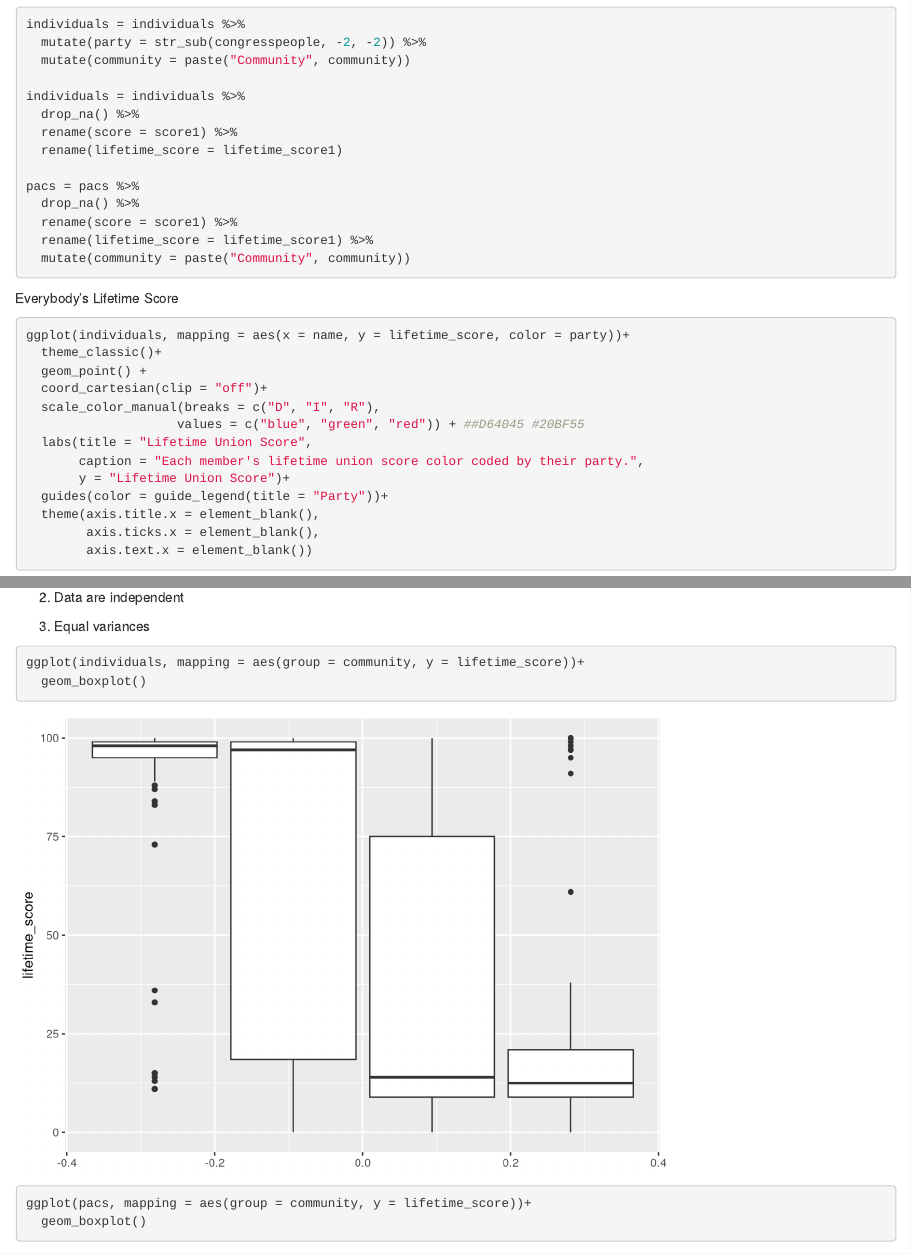
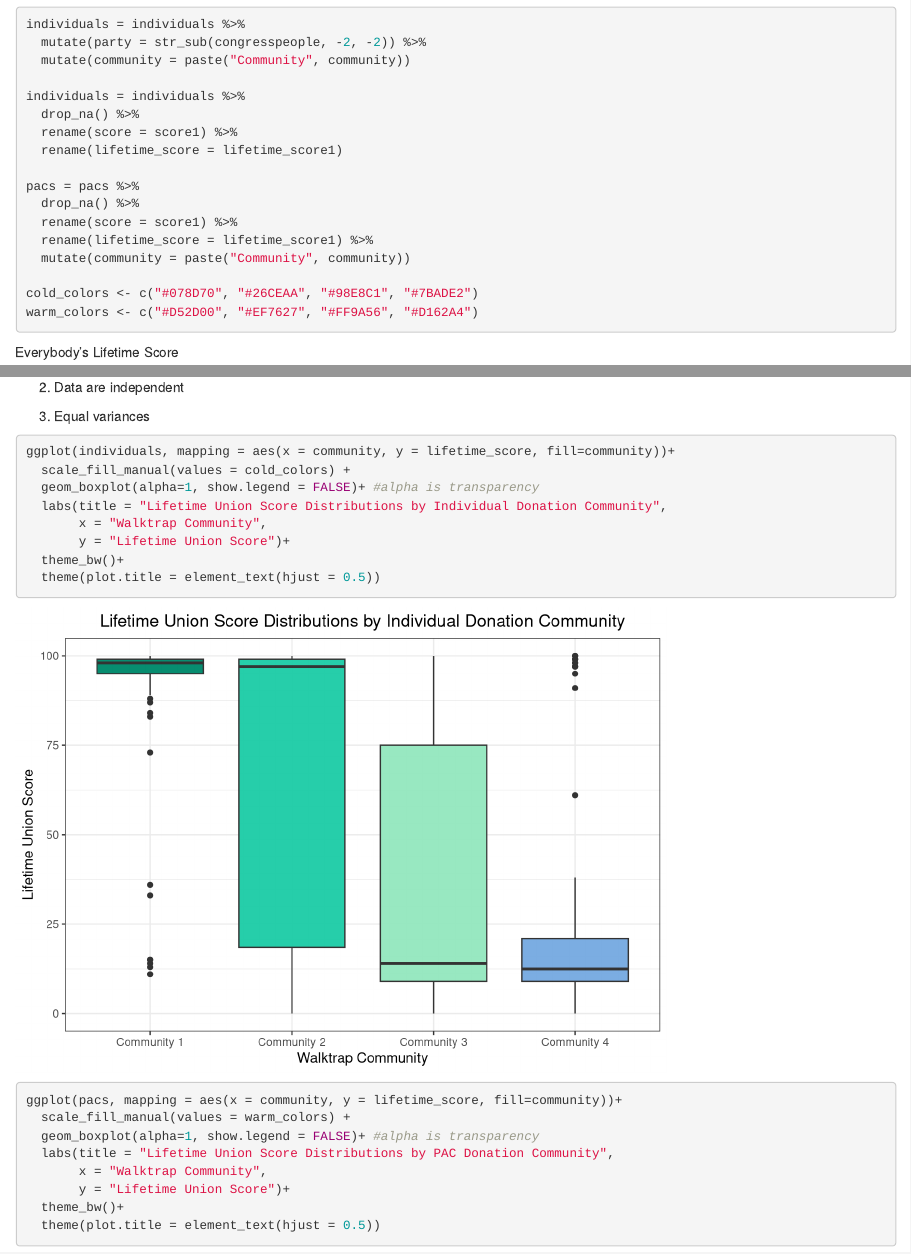
Before and after one commit to cje25/unions-and-funding, an R Markdown document (analysis/anova.Rmd): the page in a window 1100 px wide, from 870 px down, and a second part further down, joined at a grey line. Rendered offline with R 4.5, knitr and Pandoc, with nearby package versions; some code elsewhere in the file could not run offline.

Commit message:
finishing graphs

````diff
--- a/analysis/anova.Rmd
+++ b/analysis/anova.Rmd
@@ -24,6 +24,9 @@ pacs = pacs %>%
   rename(score = score1) %>%
   rename(lifetime_score = lifetime_score1) %>%
   mutate(community = paste("Community", community))
+
+cold_colors <- c("#078D70", "#26CEAA", "#98E8C1", "#7BADE2")
+warm_colors <- c("#D52D00", "#EF7627", "#FF9A56", "#D162A4")
 
 ```
 Everybody's Lifetime Score
@@ -70,13 +73,26 @@ ggplot(pacs, mapping = aes(y = lifetime_score))+
 
 3. Equal variances
 ```{r}
-ggplot(individuals, mapping = aes(group = community, y = lifetime_score))+
-  geom_boxplot()
+ggplot(individuals, mapping = aes(x = community, y = lifetime_score, fill=community))+
+  scale_fill_manual(values = cold_colors) +
+  geom_boxplot(alpha=1, show.legend = FALSE)+ #alpha is transparency
+  labs(title = "Lifetime Union Score Distributions by Individual Donation Community",
+       x = "Walktrap Community",
+       y = "Lifetime Union Score")+
+  theme_bw()+
+  theme(plot.title = element_text(hjust = 0.5))
+
 ```
 
 ```{r}
-ggplot(pacs, mapping = aes(group = community, y = lifetime_score))+
-  geom_boxplot()
+ggplot(pacs, mapping = aes(x = community, y = lifetime_score, fill=community))+
+  scale_fill_manual(values = warm_colors) +
+  geom_boxplot(alpha=1, show.legend = FALSE)+ #alpha is transparency
+  labs(title = "Lifetime Union Score Distributions by PAC Donation Community",
+       x = "Walktrap Community",
+       y = "Lifetime Union Score")+
+  theme_bw()+
+  theme(plot.title = element_text(hjust = 0.5))
 
 ```
 
````
Also changed, not shown: analysis/anova.Rmd (1 more changed lines).
